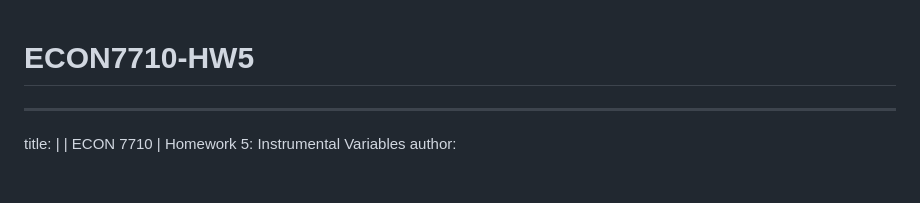
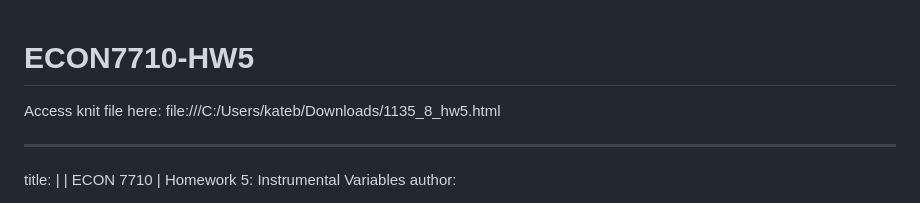
Before and after one commit to kateabloom/ECON7710-HW5, a Markdown page: README.md, the part around the change. Rendered like a GitHub page.

Commit message:
Update README with link to knit file
Added link to knit file in README.

```diff
--- a/README.md
+++ b/README.md
@@ -1,4 +1,6 @@
 # ECON7710-HW5
+Access knit file here: file:///C:/Users/kateb/Downloads/1135_8_hw5.html
+
 ---
 title: |
     | ECON 7710
```
